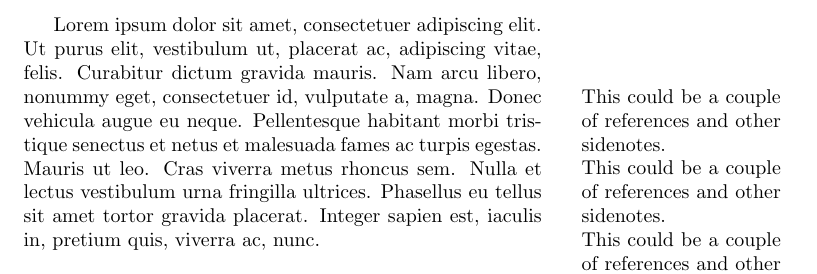
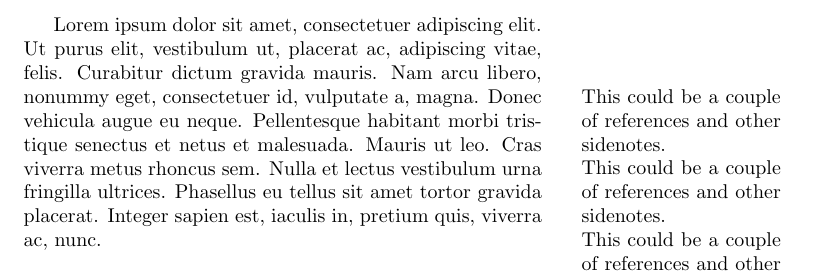
Before and after one commit to yannisl/MWE, a LaTeX document (margin-fix.tex): part of the page, cut so that both start at the same text. Compiled offline with pdfLaTeX.

Commit message:
Update margin-fix.tex

```diff
--- a/margin-fix.tex
+++ b/margin-fix.tex
@@ -18,9 +18,10 @@ Lorem ipsum dolor sit amet, consectetuer adipiscing elit. Ut purus elit, vestibu
 \marginpar{This could be a couple of references and other sidenotes.}
 Donec vehicula augue eu neque.
 \marginpar{This could be a couple of references and other sidenotes.}
-Pellentesque habitant morbi tris- tique senectus et netus et malesuada fames ac turpis egestas. Mauris ut leo. Cras viverra metus rhoncus sem. Nulla et lectus vestibulum urna fringilla ultrices.
+Pellentesque habitant morbi tris- tique senectus et netus et malesuada. Mauris ut leo. Cras viverra metus rhoncus sem. Nulla et lectus vestibulum urna fringilla ultrices.
 \marginpar{This could be a couple of references and other sidenotes.}
-Phasellus eu tellus sit amet tortor gravida placerat. Integer sapien est, iaculis in, pretium quis, viverra ac, nunc.
+Phasellus eu tellus sit amet tortor gravida placerat. Integer sapien est,
+iaculis in, pretium quis, viverra ac, nunc.
 
 \begin{figure}[h]
 \putgraphic{./graphics/hitler}{This is your caption that you need to place as a sidenote. Phasellus eu tellus sit amet tortor gravida placerat. Integer sapien est, iaculis in, pretium quis, viverra ac, nunc.}
```
